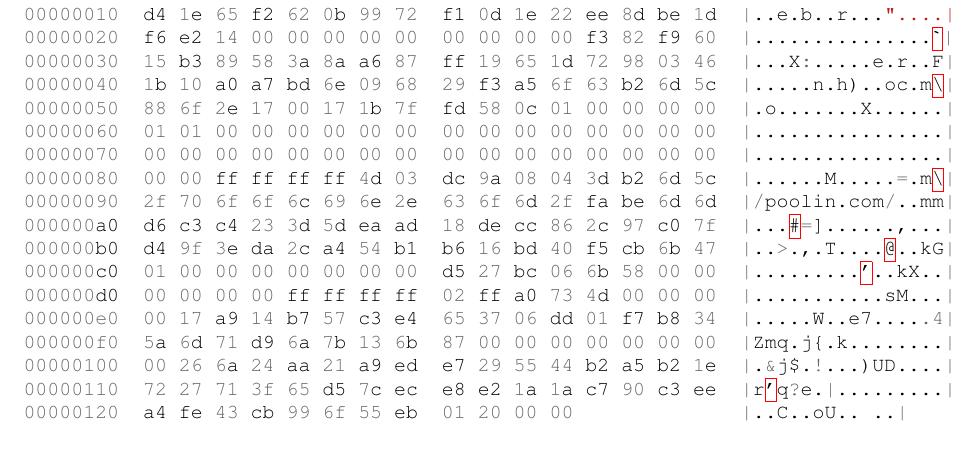
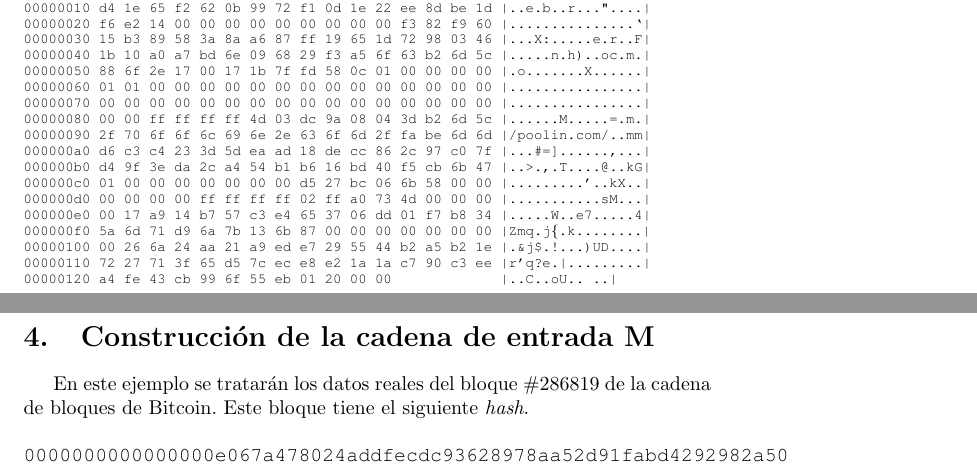
Before and after one commit to JavDomGom/Bitcoin_cryptography, a LaTeX document (Bitcoin_block_SHA_256_es.tex): part of page 8 of 8 before the commit and two parts of pages 7 and 8 of 8 after it, the two joined at a grey line, cut so that both start at the same text. Compiled offline with pdfLaTeX.

Commit message:
Update Tex file.

```diff
--- a/Bitcoin_block_SHA_256_es.tex
+++ b/Bitcoin_block_SHA_256_es.tex
@@ -174,29 +174,37 @@
 
 \section{Almacenamiento en ficheros}
     A continuación un ejemplo de los datos de un bloque almacenados en un fichero blk*.dat.
+
+    \begin{figure}[H]
+    \scriptsize{
+    \texttt{00000000  f9 be b4 d9 c5 e2 13 00  00 e0 00 20 17 0f da d7  |........... ....|}
+    \texttt{00000010  d4 1e 65 f2 62 0b 99 72  f1 0d 1e 22 ee 8d be 1d  |..e.b..r..."....|}
+    \texttt{00000020  f6 e2 14 00 00 00 00 00  00 00 00 00 f3 82 f9 60  |...............`|}
+    \texttt{00000030  15 b3 89 58 3a 8a a6 87  ff 19 65 1d 72 98 03 46  |...X:.....e.r..F|}
+    \texttt{00000040  1b 10 a0 a7 bd 6e 09 68  29 f3 a5 6f 63 b2 6d 5c  |.....n.h)..oc.m.|}
+    \texttt{00000050  88 6f 2e 17 00 17 1b 7f  fd 58 0c 01 00 00 00 00  |.o.......X......|}
+    \texttt{00000060  01 01 00 00 00 00 00 00  00 00 00 00 00 00 00 00  |................|}
+    \texttt{00000070  00 00 00 00 00 00 00 00  00 00 00 00 00 00 00 00  |................|}
+    \texttt{00000080  00 00 ff ff ff ff 4d 03  dc 9a 08 04 3d b2 6d 5c  |......M.....=.m.|}
+    \texttt{00000090  2f 70 6f 6f 6c 69 6e 2e  63 6f 6d 2f fa be 6d 6d  |/poolin.com/..mm|}
+    \texttt{000000a0  d6 c3 c4 23 3d 5d ea ad  18 de cc 86 2c 97 c0 7f  |...\#=]......,...|}
+    \texttt{000000b0  d4 9f 3e da 2c a4 54 b1  b6 16 bd 40 f5 cb 6b 47  |..>.,.T....@..kG|}
+    \texttt{000000c0  01 00 00 00 00 00 00 00  d5 27 bc 06 6b 58 00 00  |.........'..kX..|}
+    \texttt{000000d0  00 00 00 00 ff ff ff ff  02 ff a0 73 4d 00 00 00  |...........sM...|}
+    \texttt{000000e0  00 17 a9 14 b7 57 c3 e4  65 37 06 dd 01 f7 b8 34  |.....W..e7.....4|}
+    \texttt{000000f0  5a 6d 71 d9 6a 7b 13 6b  87 00 00 00 00 00 00 00  |Zmq.j\{.k........|}
+    \texttt{00000100  00 26 6a 24 aa 21 a9 ed  e7 29 55 44 b2 a5 b2 1e  |.\&j\$.!...)UD....|}
+    \texttt{00000110  72 27 71 3f 65 d5 7c ec  e8 e2 1a 1a c7 90 c3 ee  |r'q?e.|.........|}
+    \texttt{00000120  a4 fe 43 cb 99 6f 55 eb  01 20 00 00 \ \ \ \ \ \ \ \ \ \ \ \ |..C..oU.. ..|}
+    }
+    \end{figure}
+
+\section{Construcción de la cadena de entrada M}
+    En este ejemplo se tratarán los datos reales del bloque $\#286819$ de la cadena de bloques de Bitcoin. Este bloque tiene el siguiente \textit{hash}.
+
     \begin{figure}[H]
         \centering
-            \begin{minted}{c}
-00000000  f9 be b4 d9 c5 e2 13 00  00 e0 00 20 17 0f da d7  |........... ....|
-00000010  d4 1e 65 f2 62 0b 99 72  f1 0d 1e 22 ee 8d be 1d  |..e.b..r..."....|
-00000020  f6 e2 14 00 00 00 00 00  00 00 00 00 f3 82 f9 60  |...............`|
-00000030  15 b3 89 58 3a 8a a6 87  ff 19 65 1d 72 98 03 46  |...X:.....e.r..F|
-00000040  1b 10 a0 a7 bd 6e 09 68  29 f3 a5 6f 63 b2 6d 5c  |.....n.h)..oc.m\|
-00000050  88 6f 2e 17 00 17 1b 7f  fd 58 0c 01 00 00 00 00  |.o.......X......|
-00000060  01 01 00 00 00 00 00 00  00 00 00 00 00 00 00 00  |................|
-00000070  00 00 00 00 00 00 00 00  00 00 00 00 00 00 00 00  |................|
-00000080  00 00 ff ff ff ff 4d 03  dc 9a 08 04 3d b2 6d 5c  |......M.....=.m\|
-00000090  2f 70 6f 6f 6c 69 6e 2e  63 6f 6d 2f fa be 6d 6d  |/poolin.com/..mm|
-000000a0  d6 c3 c4 23 3d 5d ea ad  18 de cc 86 2c 97 c0 7f  |...#=]......,...|
-000000b0  d4 9f 3e da 2c a4 54 b1  b6 16 bd 40 f5 cb 6b 47  |..>.,.T....@..kG|
-000000c0  01 00 00 00 00 00 00 00  d5 27 bc 06 6b 58 00 00  |.........'..kX..|
-000000d0  00 00 00 00 ff ff ff ff  02 ff a0 73 4d 00 00 00  |...........sM...|
-000000e0  00 17 a9 14 b7 57 c3 e4  65 37 06 dd 01 f7 b8 34  |.....W..e7.....4|
-000000f0  5a 6d 71 d9 6a 7b 13 6b  87 00 00 00 00 00 00 00  |Zmq.j{.k........|
-00000100  00 26 6a 24 aa 21 a9 ed  e7 29 55 44 b2 a5 b2 1e  |.&j$.!...)UD....|
-00000110  72 27 71 3f 65 d5 7c ec  e8 e2 1a 1a c7 90 c3 ee  |r'q?e.|.........|
-00000120  a4 fe 43 cb 99 6f 55 eb  01 20 00 00              |..C..oU.. ..|
-            \end{minted}
-        \end{figure}
+        \texttt{0000000000000000e067a478024addfecdc93628978aa52d91fabd4292982a50}
+    \end{figure}
 
 \end{document}
```
